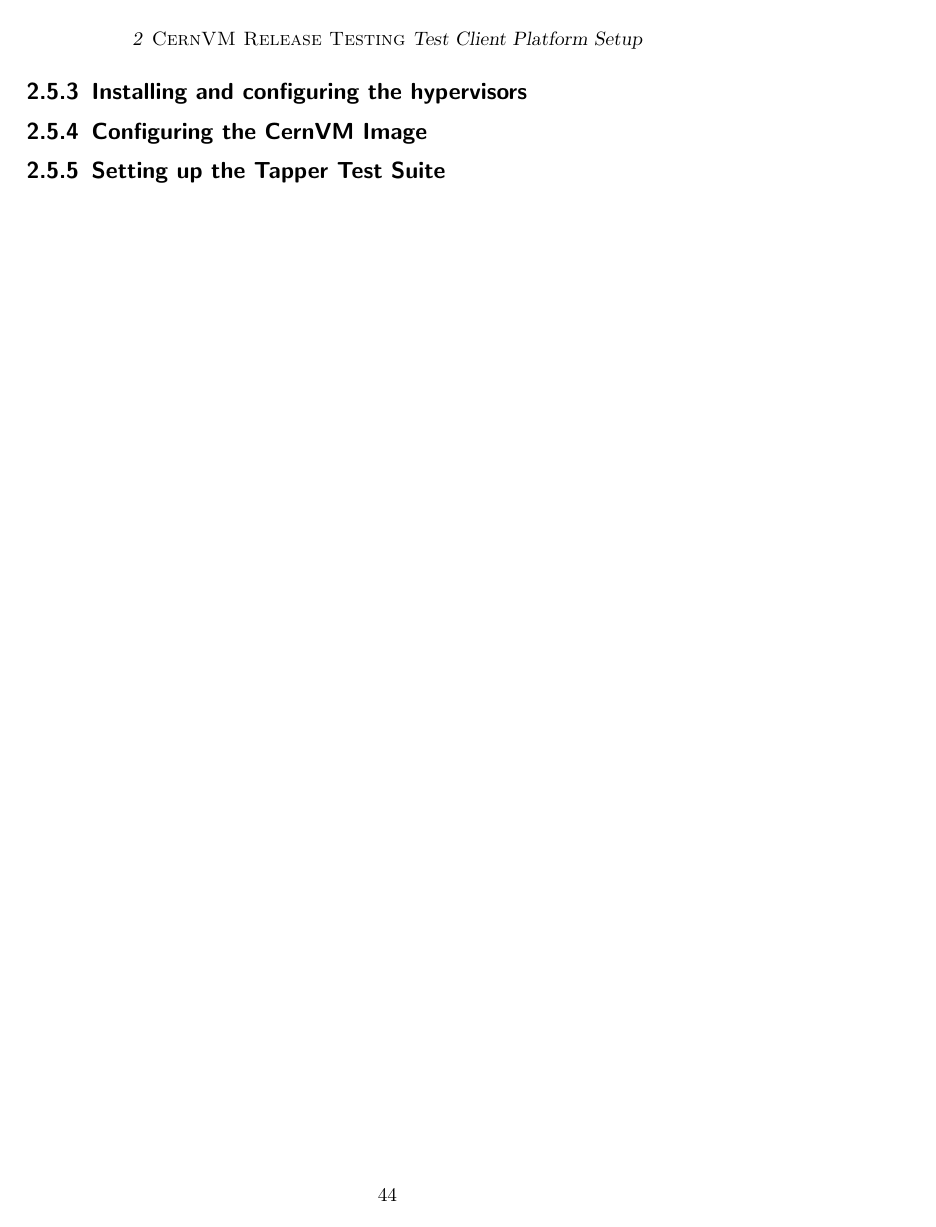
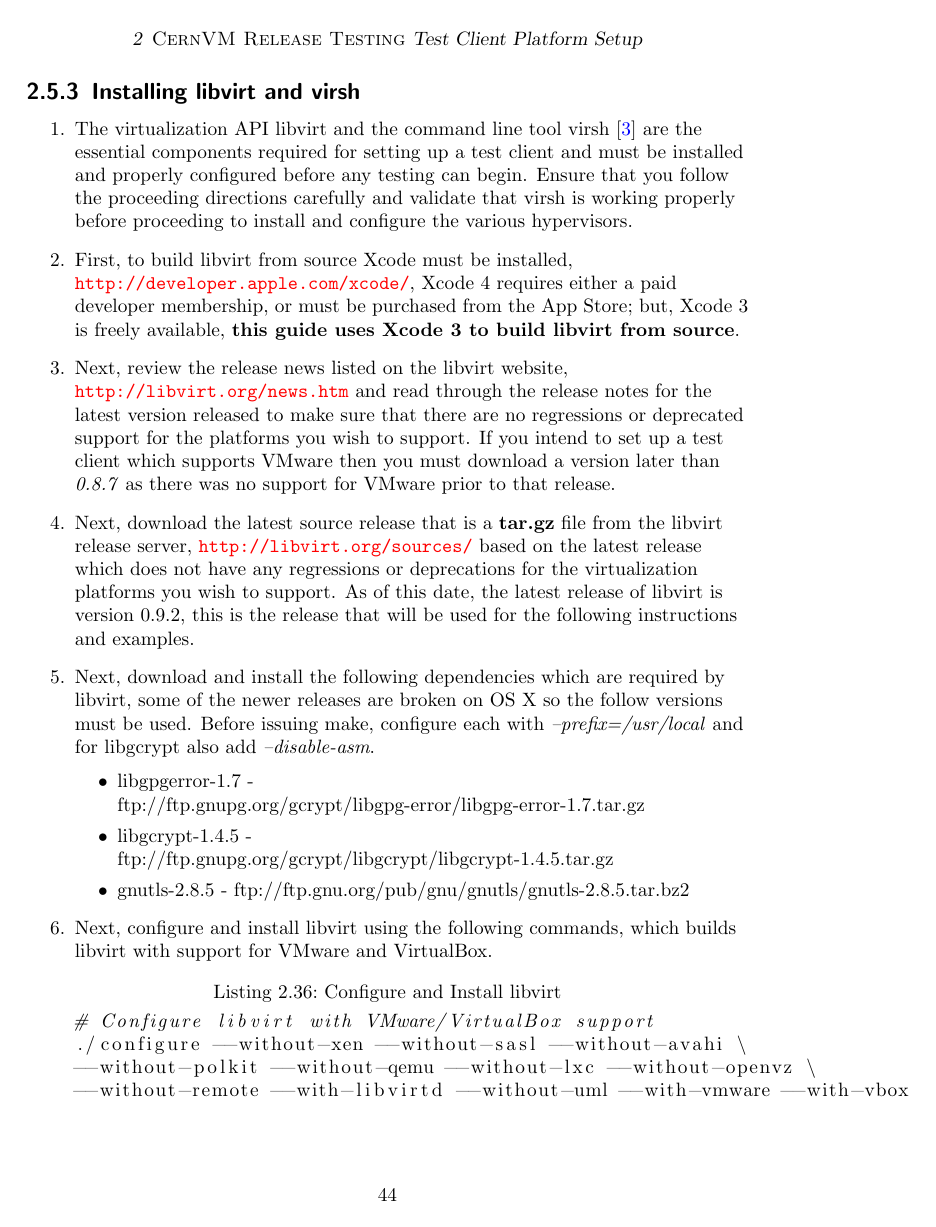
Before and after one commit to artemharutyunyan/cernvm-release-testing, a LaTeX document (trunk/doc/walkthrough/walkthrough.tex, which reads trunk/doc/walkthrough/content/testclient.tex): page 48 of 66 before the commit and page 48 of 68 after it. Compiled offline with pdfLaTeX.

Commit message:
ADD: Added new instructions OS XTest Client Setup section "Installing libvirt and virsh" on installing and configuring libvirt and virsh so that they are compatible with all supported hypervisors for testing on an OS X test client UPDATE: Updated draft version to reflect significant addition of instructions
git-svn-id: http://cernvm-release-testing.googlecode.com/svn@62 e1b191a7-760c-b37a-3d11-b84f7cd3b9c7

```diff
--- a/trunk/doc/walkthrough/content/testclient.tex
+++ b/trunk/doc/walkthrough/content/testclient.tex
@@ -1455,3 +1455,51 @@ if your Apple computer already came installed with one of the newer versions of
 \end{enumerate}
 
 
+
+
+\newpage
+\subsection{Installing libvirt and virsh}
+\label{sec:osxvirsh}
+\begin{enumerate}
+\item	The virtualization API libvirt and the command line tool virsh~\cite{libvirt} are the essential components required
+		for setting up a test client and must be installed and properly configured before any testing can begin. Ensure that
+		you follow the proceeding directions carefully and validate that virsh is working properly before proceeding to
+		install and configure the various hypervisors.
+
+\item	First, to build libvirt from source Xcode must be installed, \url{http://developer.apple.com/xcode/}, Xcode 4 requires
+		either a paid developer membership, or must be purchased from the App Store; but, Xcode 3 is freely available, {\bf this
+		guide uses Xcode 3 to build libvirt from source}.
+
+\item	Next, review the release news listed on the libvirt website, \url{http://libvirt.org/news.htm} and read
+		through the release notes for the latest version released to make sure that there are no regressions or deprecated
+		support for the platforms you wish to support. If you intend to set up a test client which supports VMware then you must
+		download a version later than \emph{0.8.7} as there was no support for VMware prior to that release.
+
+\item	Next, download the latest source release that is a {\bf tar.gz} file from the libvirt release server,
+		\url{http://libvirt.org/sources/} based on the latest release which does not have any regressions or deprecations for
+		the virtualization platforms you wish to support. As of this date, the latest release of libvirt is version 0.9.2, this
+		is the release that will be used for the following instructions and examples.
+
+\item	Next, download and install the following dependencies which are required by libvirt, some of the newer releases are broken
+		on OS X so the follow versions must be used. Before issuing make, configure each with \emph{--prefix=/usr/local} and for
+		libgcrypt also add \emph{--disable-asm}.
+
+\begin{itemize}
+\item	libgpgerror-1.7	-	ftp://ftp.gnupg.org/gcrypt/libgpg-error/libgpg-error-1.7.tar.gz
+\item	libgcrypt-1.4.5 -	ftp://ftp.gnupg.org/gcrypt/libgcrypt/libgcrypt-1.4.5.tar.gz
+\item	gnutls-2.8.5 	-	ftp://ftp.gnu.org/pub/gnu/gnutls/gnutls-2.8.5.tar.bz2
+\end{itemize}
+
+\item	Next, configure and install libvirt using the following commands, which builds libvirt with support for VMware and
+		VirtualBox.
+
+\lstset{language=bash,caption=Configure and Install libvirt}
+\begin{lstlisting}
+# Configure libvirt with VMware/VirtualBox support
+./configure --without-xen --without-sasl --without-avahi \
+--without-polkit --without-qemu --without-lxc --without-openvz \
+--without-remote --with-libvirtd --without-uml --with-vmware --with-vbox
+
+# Build/install libvirt
+sudo make
+sudo make install
```
Also changed, not shown: trunk/doc/walkthrough/walkthrough.tex (+1 -1 lines), trunk/doc/walkthrough/content/testclient.tex (15 more changed lines).
